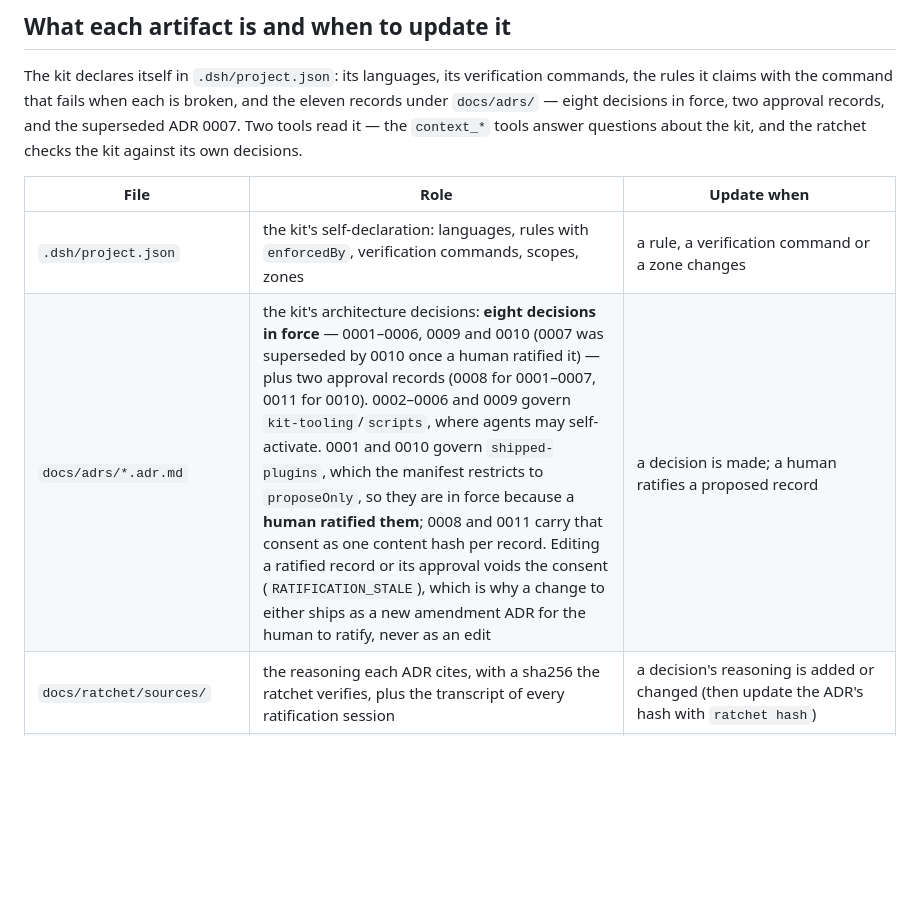
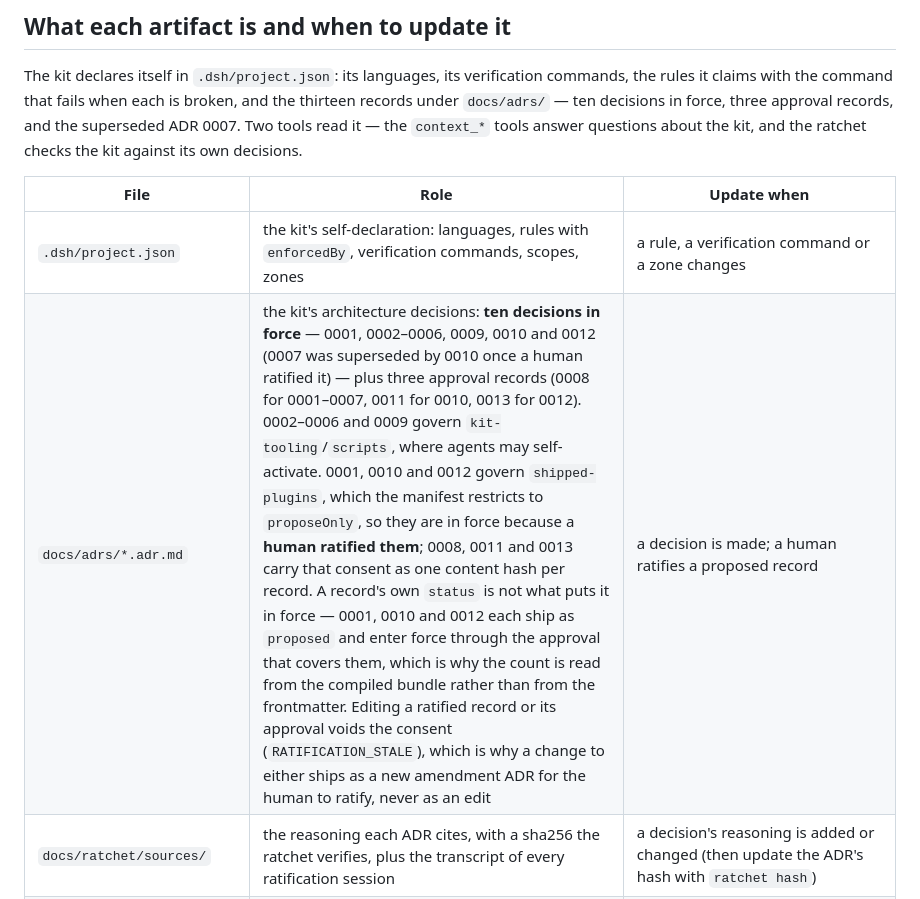
Before and after one commit to VanUST/dsh-vanust, a Markdown page: AGENTS.md, the part around the change. Drawn GitHub-style; blank space fills up the shorter version.

Commit message:
Correct the corpus counts in the artifact table
The prose said eleven records, eight decisions in force and two approvals; the corpus
is thirteen, ten and three, and it has been since 0012 and 0013 entered force. A
record's own status is not what puts it in force — 0001, 0010 and 0012 each ship as
proposed — so the table now says where the count comes from.

This is the same class of claim the assessment's Finding 5 names: prose that no
command reads. It is corrected, not enforced.

```diff
--- a/AGENTS.md
+++ b/AGENTS.md
@@ -18,15 +18,15 @@ checkout for `model-gate`); the snapshot is what makes the plugin reviewable her
 
 The kit declares itself in `.dsh/project.json`: its languages, its verification
 commands, the rules it claims with the command that fails when each is broken, and
-the eleven records under `docs/adrs/` — eight decisions in force, two approval records,
-and the superseded ADR 0007. Two tools read it —
+the thirteen records under `docs/adrs/` — ten decisions in force, three approval
+records, and the superseded ADR 0007. Two tools read it —
 the `context_*` tools answer questions about the kit, and the ratchet checks the kit
 against its own decisions.
 
 | File | Role | Update when |
 |---|---|---|
 | `.dsh/project.json` | the kit's self-declaration: languages, rules with `enforcedBy`, verification commands, scopes, zones | a rule, a verification command or a zone changes |
-| `docs/adrs/*.adr.md` | the kit's architecture decisions: **eight decisions in force** — 0001–0006, 0009 and 0010 (0007 was superseded by 0010 once a human ratified it) — plus two approval records (0008 for 0001–0007, 0011 for 0010). 0002–0006 and 0009 govern `kit-tooling`/`scripts`, where agents may self-activate. 0001 and 0010 govern `shipped-plugins`, which the manifest restricts to `proposeOnly`, so they are in force because a **human ratified them**; 0008 and 0011 carry that consent as one content hash per record. Editing a ratified record or its approval voids the consent (`RATIFICATION_STALE`), which is why a change to either ships as a new amendment ADR for the human to ratify, never as an edit | a decision is made; a human ratifies a proposed record |
+| `docs/adrs/*.adr.md` | the kit's architecture decisions: **ten decisions in force** — 0001, 0002–0006, 0009, 0010 and 0012 (0007 was superseded by 0010 once a human ratified it) — plus three approval records (0008 for 0001–0007, 0011 for 0010, 0013 for 0012). 0002–0006 and 0009 govern `kit-tooling`/`scripts`, where agents may self-activate. 0001, 0010 and 0012 govern `shipped-plugins`, which the manifest restricts to `proposeOnly`, so they are in force because a **human ratified them**; 0008, 0011 and 0013 carry that consent as one content hash per record. A record's own `status` is not what puts it in force — 0001, 0010 and 0012 each ship as `proposed` and enter force through the approval that covers them, which is why the count is read from the compiled bundle rather than from the frontmatter. Editing a ratified record or its approval voids the consent (`RATIFICATION_STALE`), which is why a change to either ships as a new amendment ADR for the human to ratify, never as an edit | a decision is made; a human ratifies a proposed record |
 | `docs/ratchet/sources/` | the reasoning each ADR cites, with a sha256 the ratchet verifies, plus the transcript of every ratification session | a decision's reasoning is added or changed (then update the ADR's hash with `ratchet hash`) |
 | `plugins/*.tgz` | the built plugin tarballs (`model-gate`, `cc-dsh-kit-rules`, `cc-dsh-context`, `cc-dsh-ratchet`, `cc-dsh-adr-panel`). `cc-dsh-context` is packed from `plugins/dsh-context/` — the owning project is unreachable, see that directory's `SOURCE-NOTICE.md` | every shipped plugin change — rebuild/repack, then **commit** |
 | `plugins/inventory.json` | the single source of truth for the shipped plugin set: one row per plugin with its package name, tarball prefix, provenance (`in-repo`, `reconstruction` or `snapshot`), source directory, optional `SOURCE-NOTICE.md`, packing entry point and whether it is mounted in the profile patch | a plugin is added, renamed, repacked elsewhere, or its provenance changes |
```
